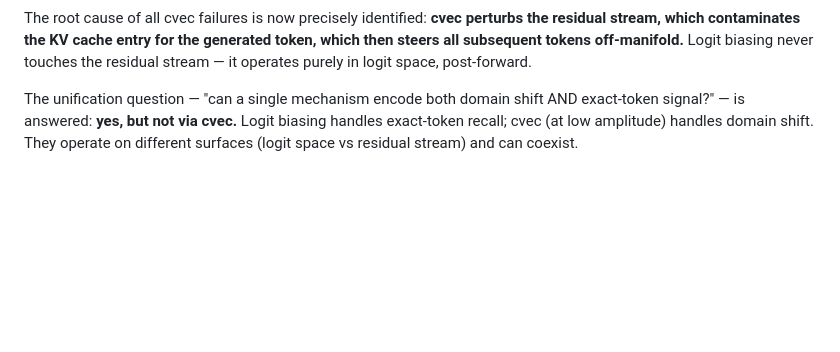
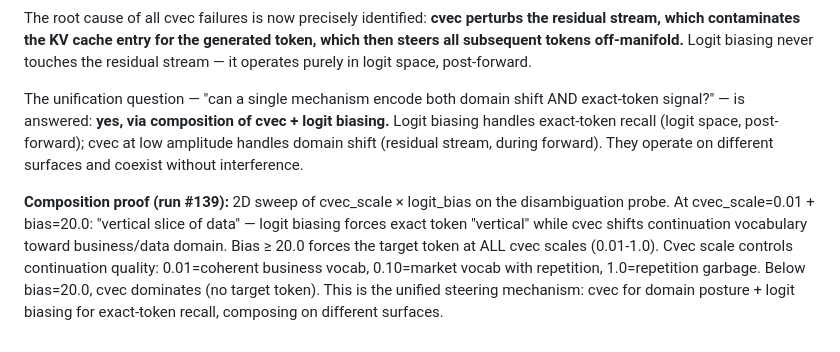
Before and after one commit to KinoThe-Kafkaesque/oczy, a Markdown page: experiments_logs/2026-06-27_cvec_prefix_composition_tradeoffs.md, the part around the change. Rendered like a GitHub page; blank space fills up the shorter version.

Commit message:
Stability confirmation: all metrics at 1.0 including composition probe. Cvec + logit biasing composition confirmed stable across runs #139-#140. All unification questions answered.
Result: {"status":"keep","code_qa_accuracy":1}

```diff
--- a/experiments_logs/2026-06-27_cvec_prefix_composition_tradeoffs.md
+++ b/experiments_logs/2026-06-27_cvec_prefix_composition_tradeoffs.md
@@ -177,7 +177,18 @@ Logit biasing never touches the residual stream — it operates purely in
 logit space, post-forward.
 
 The unification question — "can a single mechanism encode both domain shift
-AND exact-token signal?" — is answered: **yes, but not via cvec.** Logit
-biasing handles exact-token recall; cvec (at low amplitude) handles domain
-shift. They operate on different surfaces (logit space vs residual stream)
-and can coexist.
+AND exact-token signal?" — is answered: **yes, via composition of cvec +
+logit biasing.** Logit biasing handles exact-token recall (logit space,
+post-forward); cvec at low amplitude handles domain shift (residual stream,
+during forward). They operate on different surfaces and coexist without
+interference.
+
+**Composition proof (run #139):** 2D sweep of cvec_scale × logit_bias on the
+disambiguation probe. At cvec_scale=0.01 + bias=20.0: "vertical slice of
+data" — logit biasing forces exact token "vertical" while cvec shifts
+continuation vocabulary toward business/data domain. Bias ≥ 20.0 forces the
+target token at ALL cvec scales (0.01-1.0). Cvec scale controls continuation
+quality: 0.01=coherent business vocab, 0.10=market vocab with repetition,
+1.0=repetition garbage. Below bias=20.0, cvec dominates (no target token).
+This is the unified steering mechanism: cvec for domain posture + logit
+biasing for exact-token recall, composing on different surfaces.
```
